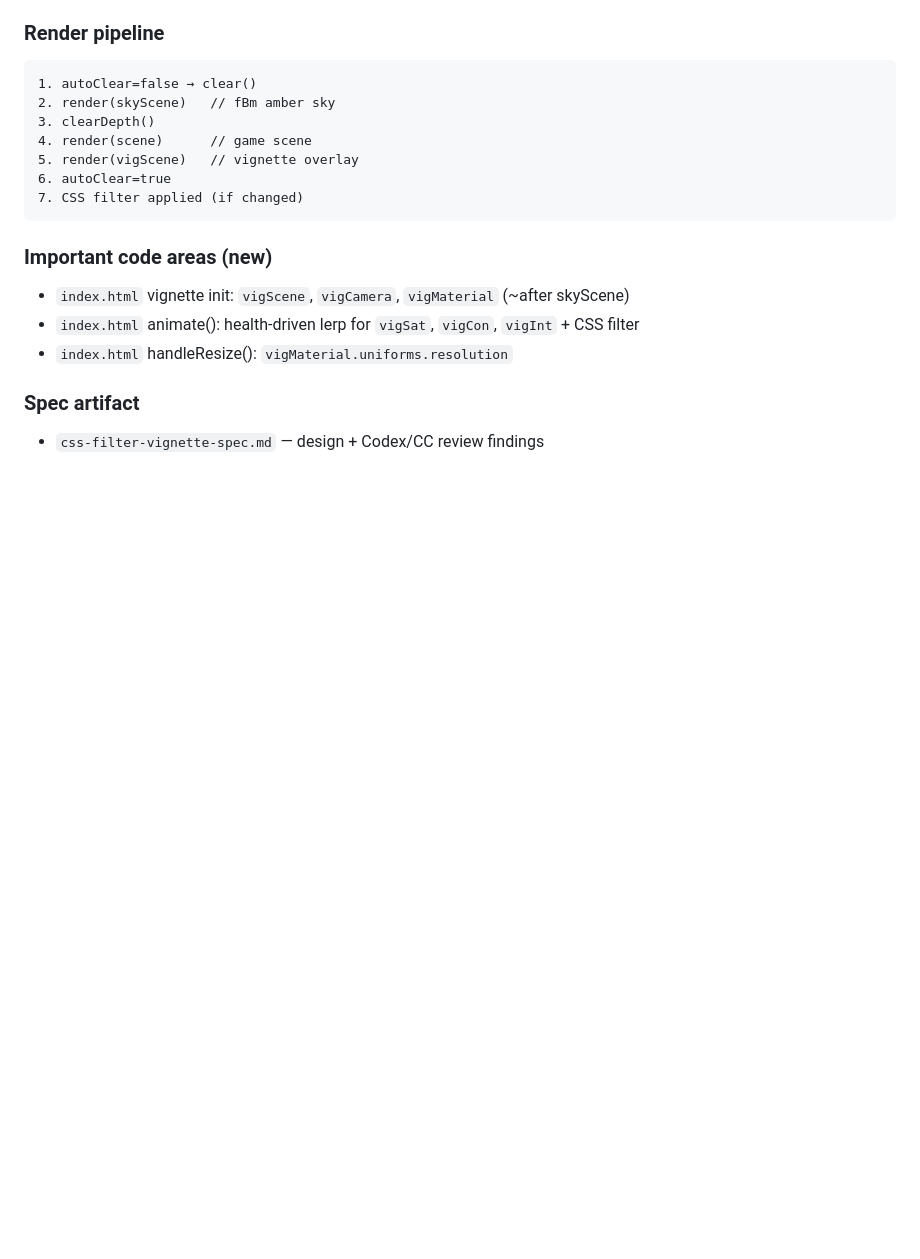
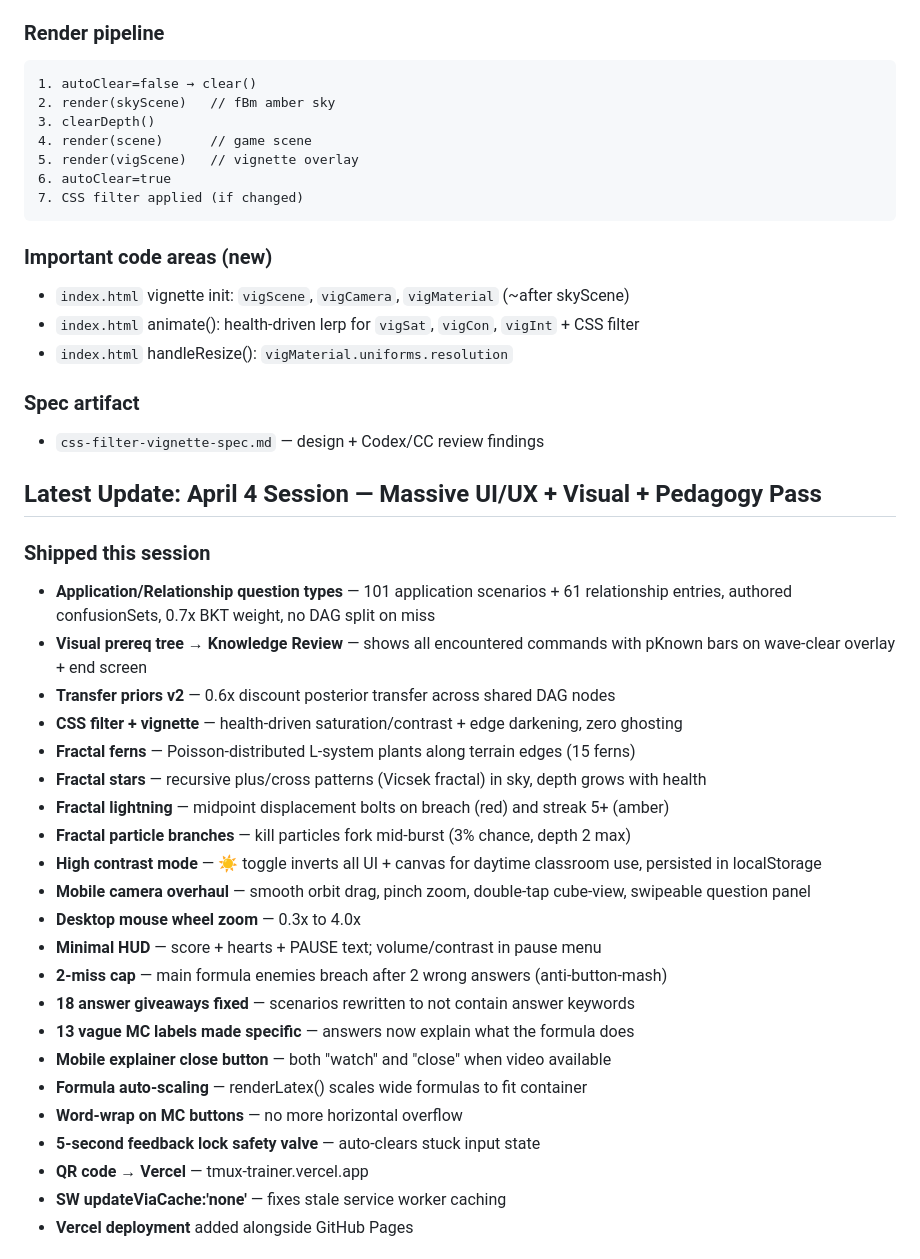
Before and after one commit to robjohncolson/tmux-trainer, a Markdown page: CONTINUATION_PROMPT.md, the part around one of its changes. GitHub-like rendering; blank space fills up the shorter version.

```diff
--- a/CONTINUATION_PROMPT.md
+++ b/CONTINUATION_PROMPT.md
@@ -1274,3 +1274,29 @@ Replaced the removed bloom with two lightweight, zero-ghosting visual layers.
 ### Spec artifact
 - `css-filter-vignette-spec.md` — design + Codex/CC review findings
 
+## Latest Update: April 4 Session — Massive UI/UX + Visual + Pedagogy Pass
+
+### Shipped this session
+- **Application/Relationship question types** — 101 application scenarios + 61 relationship entries, authored confusionSets, 0.7x BKT weight, no DAG split on miss
+- **Visual prereq tree → Knowledge Review** — shows all encountered commands with pKnown bars on wave-clear overlay + end screen
+- **Transfer priors v2** — 0.6x discount posterior transfer across shared DAG nodes
+- **CSS filter + vignette** — health-driven saturation/contrast + edge darkening, zero ghosting
+- **Fractal ferns** — Poisson-distributed L-system plants along terrain edges (15 ferns)
+- **Fractal stars** — recursive plus/cross patterns (Vicsek fractal) in sky, depth grows with health
+- **Fractal lightning** — midpoint displacement bolts on breach (red) and streak 5+ (amber)
+- **Fractal particle branches** — kill particles fork mid-burst (3% chance, depth 2 max)
+- **High contrast mode** — ☀ toggle inverts all UI + canvas for daytime classroom use, persisted in localStorage
+- **Mobile camera overhaul** — smooth orbit drag, pinch zoom, double-tap cube-view, swipeable question panel
+- **Desktop mouse wheel zoom** — 0.3x to 4.0x
+- **Minimal HUD** — score + hearts + PAUSE text; volume/contrast in pause menu
+- **2-miss cap** — main formula enemies breach after 2 wrong answers (anti-button-mash)
+- **18 answer giveaways fixed** — scenarios rewritten to not contain answer keywords
+- **13 vague MC labels made specific** — answers now explain what the formula does
+- **Mobile explainer close button** — both "watch" and "close" when video available
+- **Formula auto-scaling** — renderLatex() scales wide formulas to fit container
+- **Word-wrap on MC buttons** — no more horizontal overflow
+- **5-second feedback lock safety valve** — auto-clears stuck input state
+- **QR code → Vercel** — tmux-trainer.vercel.app
+- **SW updateViaCache:'none'** — fixes stale service worker caching
+- **Vercel deployment** added alongside GitHub Pages
+
```
Also changed, not shown: other parts of CONTINUATION_PROMPT.md (+35 -4 lines).
